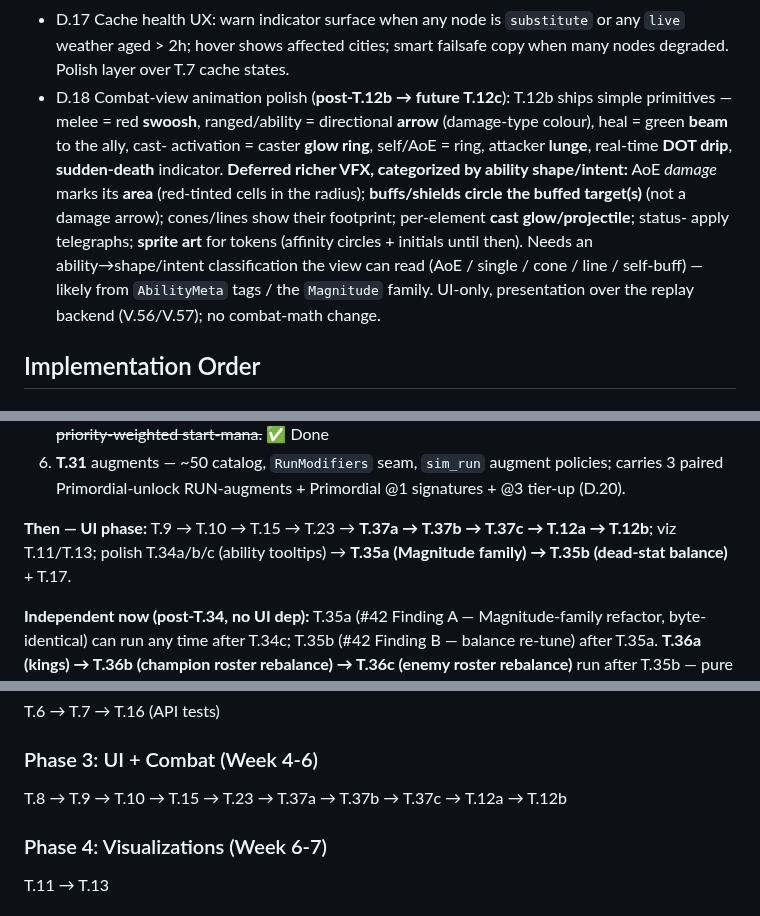
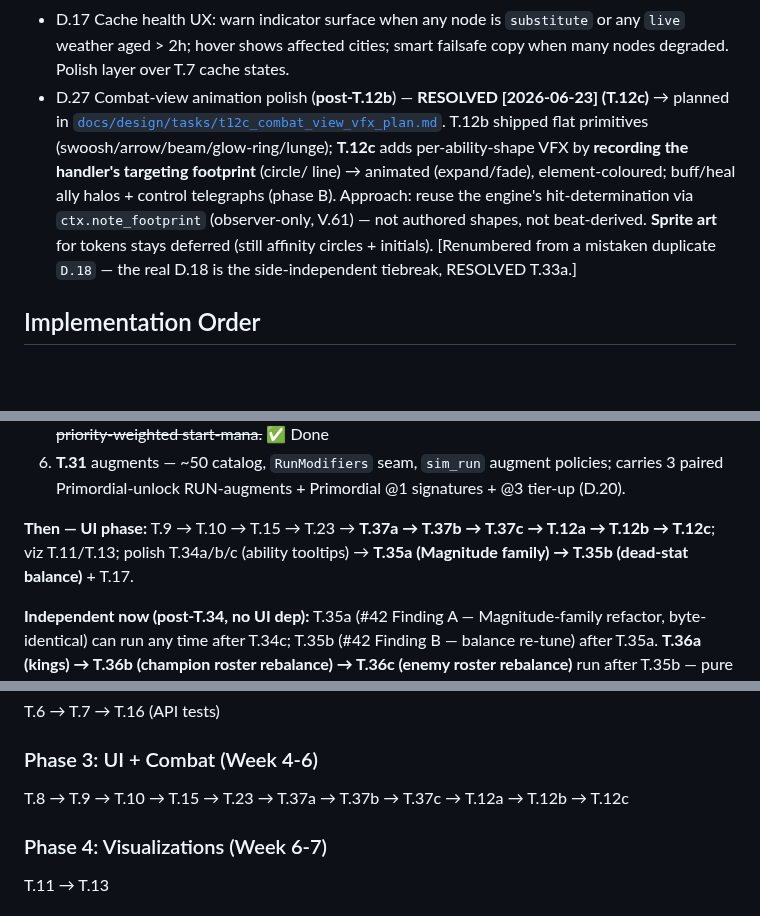
Before and after one commit to Meduty/tempest-fauna-trail, a Markdown page: SPEC.md, 3 parts joined by grey strips. GitHub-like rendering; blank space fills up the shorter version.

Commit message:
plan+spec(T.12c): per-ability-shape VFX via recorded targeting footprints
- Plan doc: reuse the handler's hit-determination — instrument targeting
  helpers to record their footprint (circle/line) via ctx.note_footprint ->
  on_footprint -> recorder, scoped to current_cast_id; view animates
  (expand/fade) element-coloured shapes. Zero authoring, zero drift,
  observer-only (byte-identical). Phase B = buff/heal halos + control telegraphs.
- SPEC: +T.12c row, +V.61 (footprints observer-only telemetry), D.27 RESOLVED.
  Fixed a numbering collision — the combat-view-polish item was mistakenly
  added as a 2nd D.18 last session; renumbered to D.27 (real D.18 = tiebreak,
  T.33a, intact). Impl order: ... T.12b -> T.12c.

Co-Authored-By: Claude Opus 4.8 <noreply@anthropic.com>

```diff
--- a/SPEC.md
+++ b/SPEC.md
@@ -829,19 +831,16 @@ in their T-task plan docs; what remains here is genuinely undecided.
 - D.17 Cache health UX: warn indicator surface when any node is `substitute`
   or any `live` weather aged > 2h; hover shows affected cities; smart
   failsafe copy when many nodes degraded. Polish layer over T.7 cache states.
-- D.18 Combat-view animation polish (**post-T.12b → future T.12c**): T.12b ships
-  simple primitives — melee = red **swoosh**, ranged/ability = directional
-  **arrow** (damage-type colour), heal = green **beam** to the ally, cast-
-  activation = caster **glow ring**, self/AoE = ring, attacker **lunge**, real-time
-  **DOT drip**, **sudden-death** indicator. **Deferred richer VFX, categorized by
-  ability shape/intent:** AoE *damage* marks its **area** (red-tinted cells in the
-  radius); **buffs/shields circle the buffed target(s)** (not a damage arrow);
-  cones/lines show their footprint; per-element **cast glow/projectile**; status-
-  apply telegraphs; **sprite art** for tokens (affinity circles + initials until
-  then). Needs an ability→shape/intent classification the view can read (AoE /
-  single / cone / line / self-buff) — likely from `AbilityMeta` tags / the
-  `Magnitude` family. UI-only, presentation over the replay backend (V.56/V.57);
-  no combat-math change.
+- D.27 Combat-view animation polish (**post-T.12b**) — **RESOLVED [2026-06-23] (T.12c)**
+  → planned in [`docs/design/tasks/t12c_combat_view_vfx_plan.md`](docs/design/tasks/t12c_combat_view_vfx_plan.md).
+  T.12b shipped flat primitives (swoosh/arrow/beam/glow-ring/lunge); **T.12c** adds
+  per-ability-shape VFX by **recording the handler's targeting footprint** (circle/
+  line) → animated (expand/fade), element-coloured; buff/heal ally halos + control
+  telegraphs (phase B). Approach: reuse the engine's hit-determination via
+  `ctx.note_footprint` (observer-only, V.61) — not authored shapes, not beat-derived.
+  **Sprite art** for tokens stays deferred (still affinity circles + initials).
+  [Renumbered from a mistaken duplicate `D.18` — the real D.18 is the side-independent
+  tiebreak, RESOLVED T.33a.]
 
 ## Implementation Order
 
@@ -861,7 +860,7 @@ LIVING snapshot — refresh via `/spec` whenever a §T status flips. Last: 2026-
 5. ~~**T.29d** multi-slot + Multicaster — `active_abilities: list` + convention discovery, `Multicaster` Calling + `cast_momentum`, 9 showcase pieces (6 champs + 3 enemies; T6 ults), distinct-slot rule, priority-weighted start-mana.~~ ✅ Done
 6. **T.31** augments — ~50 catalog, `RunModifiers` seam, `sim_run` augment policies; carries 3 paired Primordial-unlock RUN-augments + Primordial @1 signatures + @3 tier-up (D.20).
 
-**Then — UI phase:** T.9 → T.10 → T.15 → T.23 → **T.37a → T.37b → T.37c → T.12a → T.12b**; viz T.11/T.13; polish T.34a/b/c (ability tooltips) → **T.35a (Magnitude family) → T.35b (dead-stat balance)** + T.17.
+**Then — UI phase:** T.9 → T.10 → T.15 → T.23 → **T.37a → T.37b → T.37c → T.12a → T.12b → T.12c**; viz T.11/T.13; polish T.34a/b/c (ability tooltips) → **T.35a (Magnitude family) → T.35b (dead-stat balance)** + T.17.
 
 **Independent now (post-T.34, no UI dep):** T.35a (#42 Finding A — Magnitude-family refactor, byte-identical) can run any time after T.34c; T.35b (#42 Finding B — balance re-tune) after T.35a. **T.36a (kings) → T.36b (champion roster rebalance) → T.36c (enemy roster rebalance)** run after T.35b — pure content/classification re-axis + kit rewrites; no UI/engine dep (new `Spellslinger` role + V.47-guard extension only). The unified axis-distribution solve (role derives from axes, V.32 — plan §13/§14) fixes the durability skew + populates all roles; combined ~66 axis edits / ~39 kit rebuilds across both rosters, split kings/champions/enemies so each ships green independently (enemies last — sims run champ-vs-enemy).
 
@@ -877,7 +876,7 @@ T.33a (3-class scaling + #39 baseline parity + fair total order) → T.33b (spee
 T.6 → T.7 → T.16 (API tests)
 
 ### Phase 3: UI + Combat (Week 4-6)
-T.8 → T.9 → T.10 → T.15 → T.23 → T.37a → T.37b → T.37c → T.12a → T.12b
+T.8 → T.9 → T.10 → T.15 → T.23 → T.37a → T.37b → T.37c → T.12a → T.12b → T.12c
 
 ### Phase 4: Visualizations (Week 6-7)
 T.11 → T.13
```
Also changed, not shown: other parts of SPEC.md (+2 -0 lines), 1 other file.
